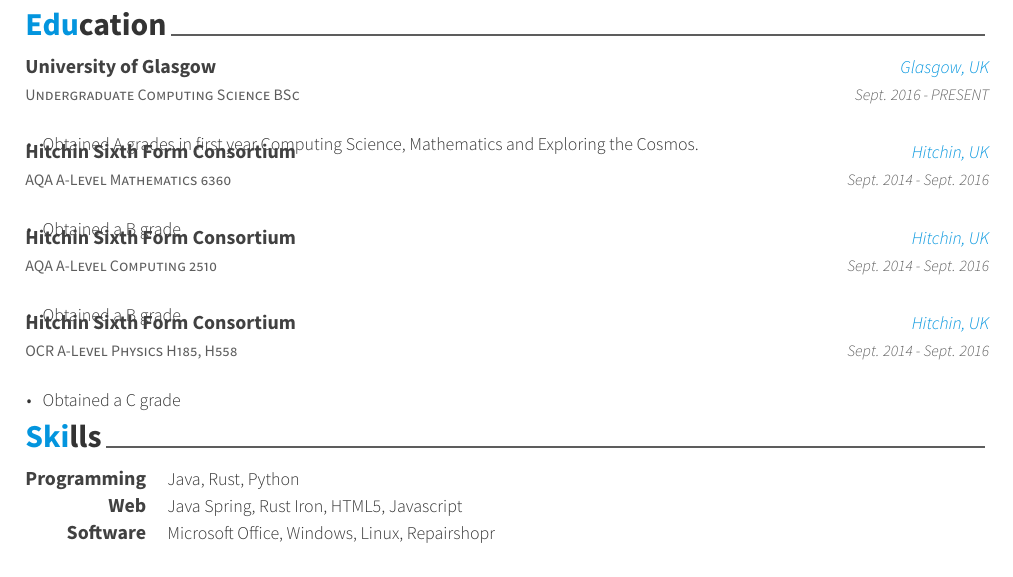
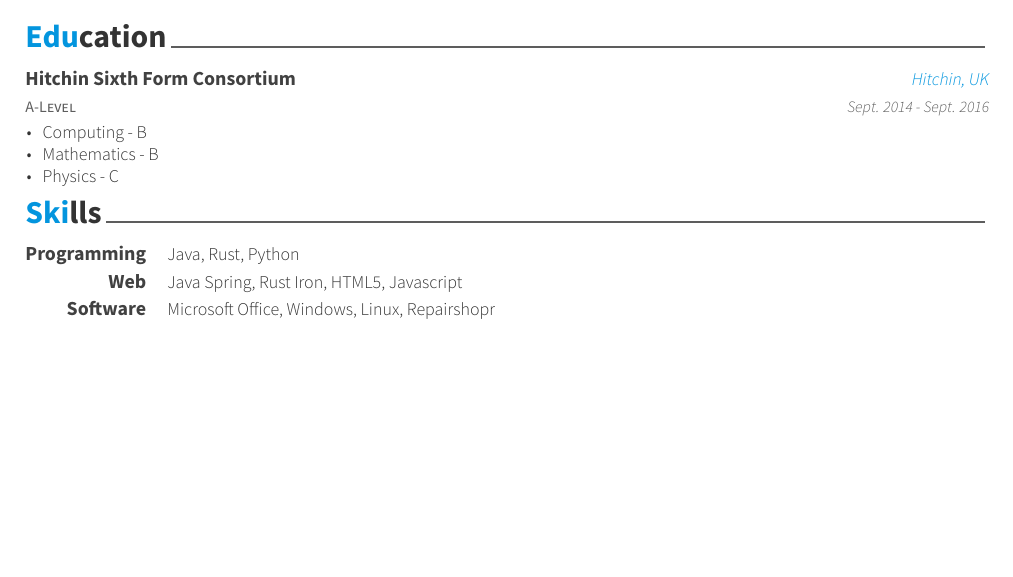
Before and after one commit to themadprofessor/themadprofessor.github.io, a LaTeX CV (cv/resume_cv.tex, which reads cv/cv-sections/education.tex): part of the page, cut so that both start at the same text, the shorter picture padded with empty space. Compiled offline with XeLaTeX.

Commit message:
Change cv education

```diff
--- a/cv/cv-sections/education.tex
+++ b/cv/cv-sections/education.tex
@@ -19,43 +19,24 @@
 {Sept. 2016 - PRESENT} % Date(s)
 {
 \begin{cvitems}
+\item {Obtained A and B grades in second year Computing Science and Mathematics.}
 \item {Obtained A grades in first year Computing Science, Mathematics and Exploring the Cosmos.}
+\item {
 \end{cvitems}
 }
 
 \cventry
-{AQA A-Level Mathematics 6360} % Degree
+{A-Level} % Degree
 {Hitchin Sixth Form Consortium} % Institution
 {Hitchin, UK} % Location
 {Sept. 2014 - Sept. 2016} % Date(s)
 { % Description(s) bullet points
 \begin{cvitems}
-\item {Obtained a B grade}
+\item {Computing - B}
+\item {Mathematics - B}
+\item {Physics - C}
 \end{cvitems}
 }
-
-\cventry
-{AQA A-Level Computing 2510} % Degree
-{Hitchin Sixth Form Consortium} % Institution
-{Hitchin, UK} % Location
-{Sept. 2014 - Sept. 2016} % Date(s)
-{ % Description(s) bullet points
-\begin{cvitems}
-\item {Obtained a B grade}
-\end{cvitems}
-}
-
-\cventry
-{OCR A-Level Physics H185, H558} % Degree
-{Hitchin Sixth Form Consortium} % Institution
-{Hitchin, UK} % Location
-{Sept. 2014 - Sept. 2016} % Date(s)
-{ % Description(s) bullet points
-\begin{cvitems}
-\item {Obtained a C grade}
-\end{cvitems}
-}
-
 
 %------------------------------------------------
 
```
